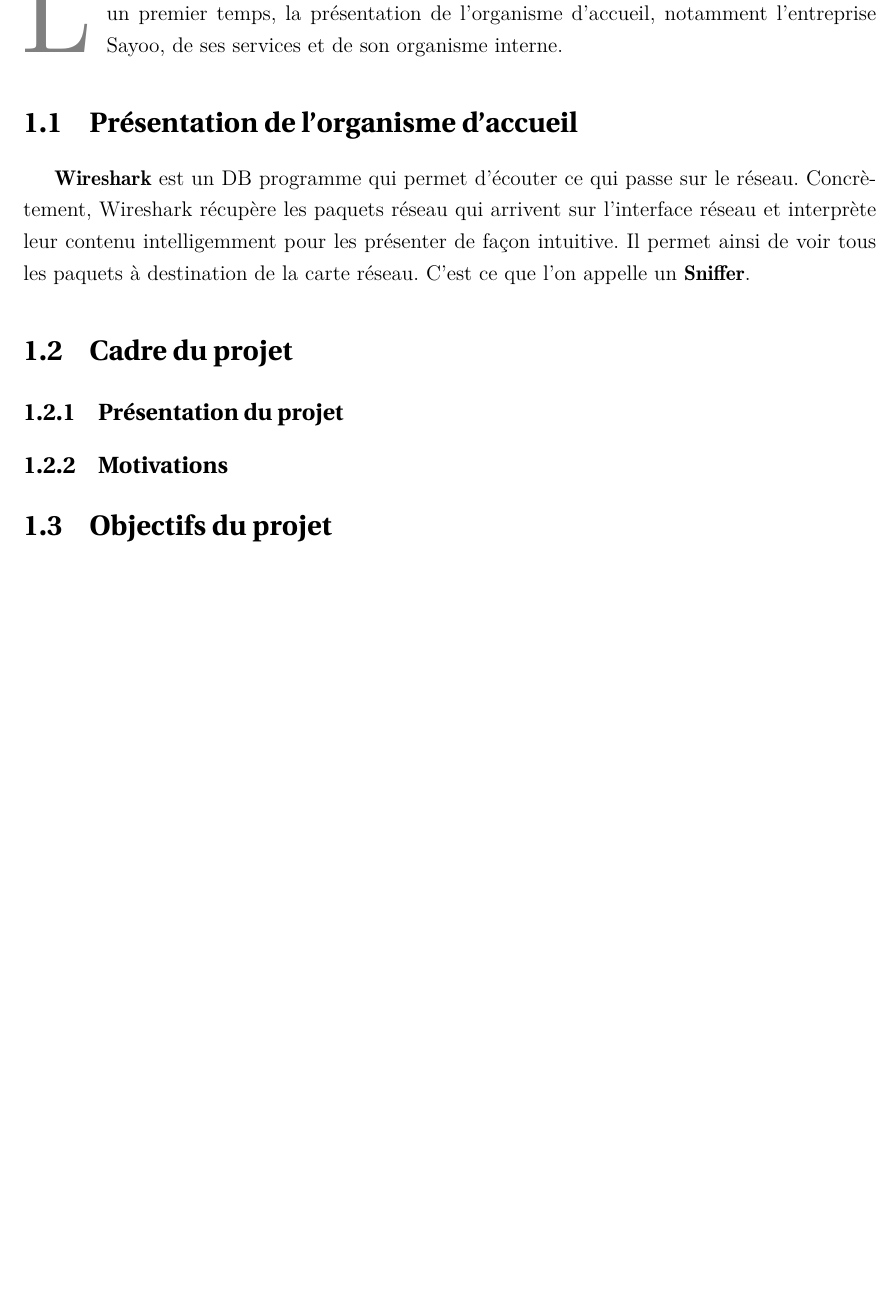
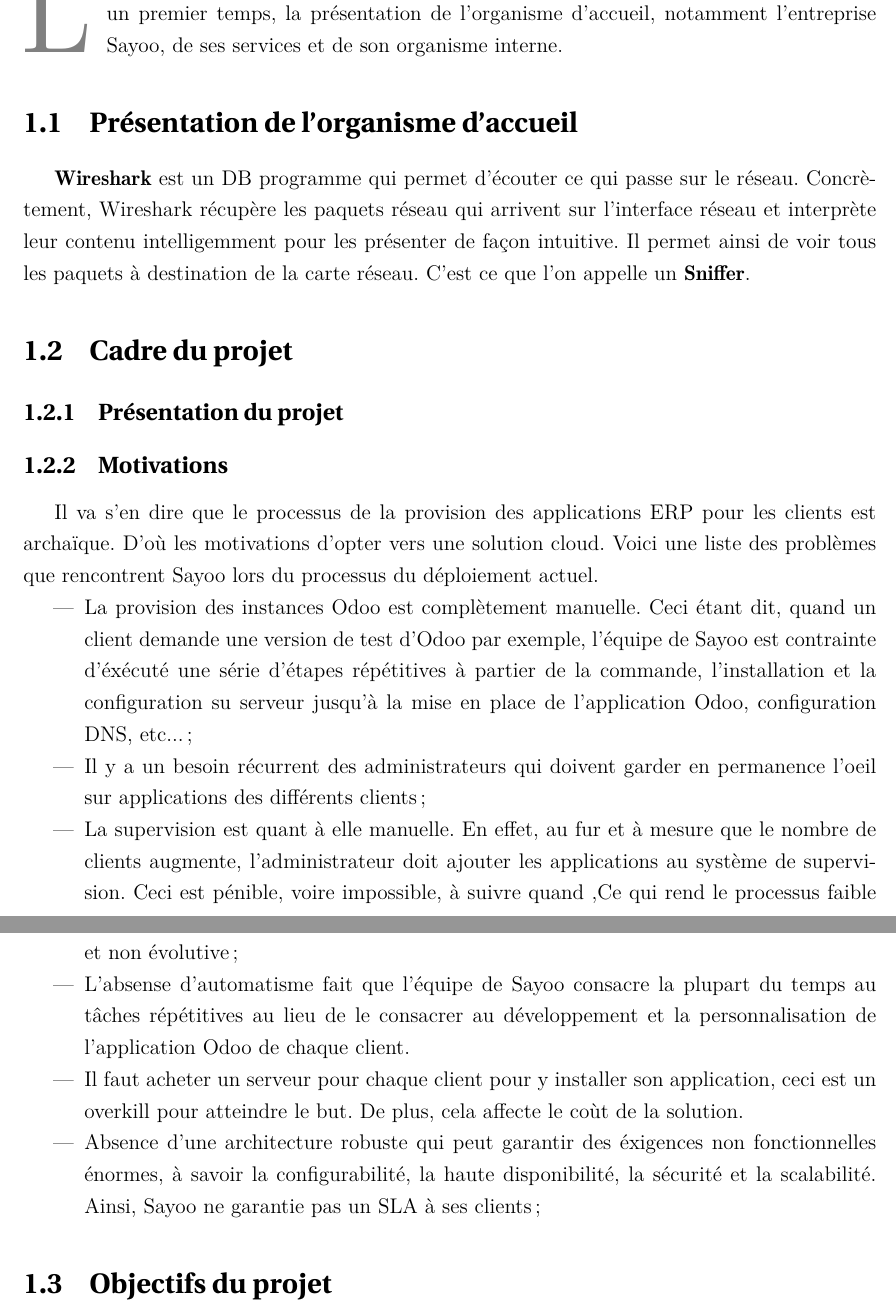
Before and after one commit to elghazal-a/rapport-pfe, a LaTeX document (rapport.tex, which reads chapitre1/chapitre1.tex): part of page 11 of 20 before the commit and two parts of pages 11 and 12 of 21 after it, the two joined at a grey line, cut so that both start at the same text, the shorter picture padded with empty space. Compiled offline with pdfLaTeX.

Commit message:
chapitre1:motivation

```diff
--- a/chapitre1/chapitre1.tex
+++ b/chapitre1/chapitre1.tex
@@ -32,6 +32,26 @@
 
 \subsection{Motivations}
 
+Il va s'en dire que le processus de la provision des applications ERP pour les clients est archaïque. D'où les motivations d'opter vers une solution cloud. Voici une liste des problèmes que rencontrent Sayoo lors du processus du déploiement actuel.
+
+\begin{itemize}
+
+\item La provision des instances Odoo est complètement manuelle. Ceci étant dit, quand un client demande une version de test d'Odoo par exemple, l'équipe de Sayoo est contrainte d'éxécuté une série d'étapes répétitives à partier de la commande, l'installation et la configuration su serveur jusqu'à la mise en place de l'application Odoo, configuration DNS, etc...;
+
+\item Il y a un besoin récurrent des administrateurs qui doivent garder en permanence l'oeil sur applications des différents clients;
+
+\item La supervision est quant à elle manuelle. En effet, au fur et à mesure que le nombre de clients augmente, l'administrateur doit ajouter les applications au système de supervision. Ceci est pénible, voire impossible, à suivre quand ,Ce qui rend le processus faible et non évolutive;
+
+\item L'absense d'automatisme fait que l'équipe de Sayoo consacre la plupart du temps au tâches répétitives au lieu de le consacrer au développement et la personnalisation de l'application Odoo de chaque client.
+
+\item Il faut acheter un serveur pour chaque client pour y installer son application, ceci est un overkill pour atteindre le but. De plus, cela affecte le coùt de la solution.
+
+\item Absence d'une architecture robuste qui peut garantir des éxigences non fonctionnelles énormes, à savoir la configurabilité, la haute disponibilité, la sécurité et la scalabilité. Ainsi, Sayoo ne garantie pas un SLA à ses clients;
+
+\end{itemize}
+
+
+
 
 \section{Objectifs du projet}
 
```
